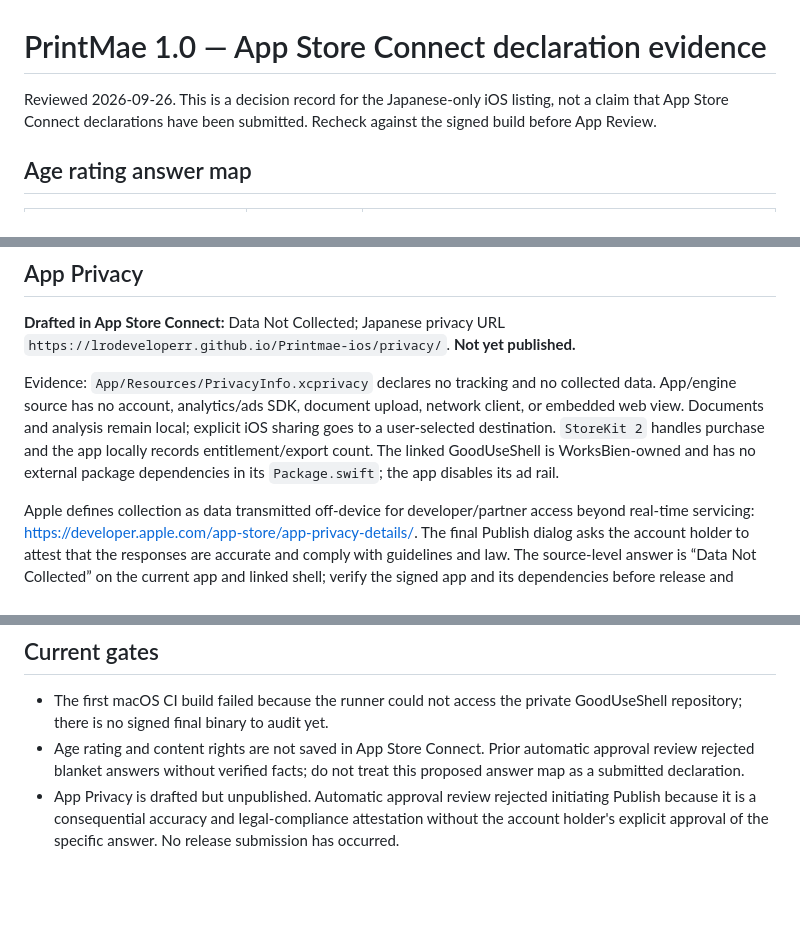
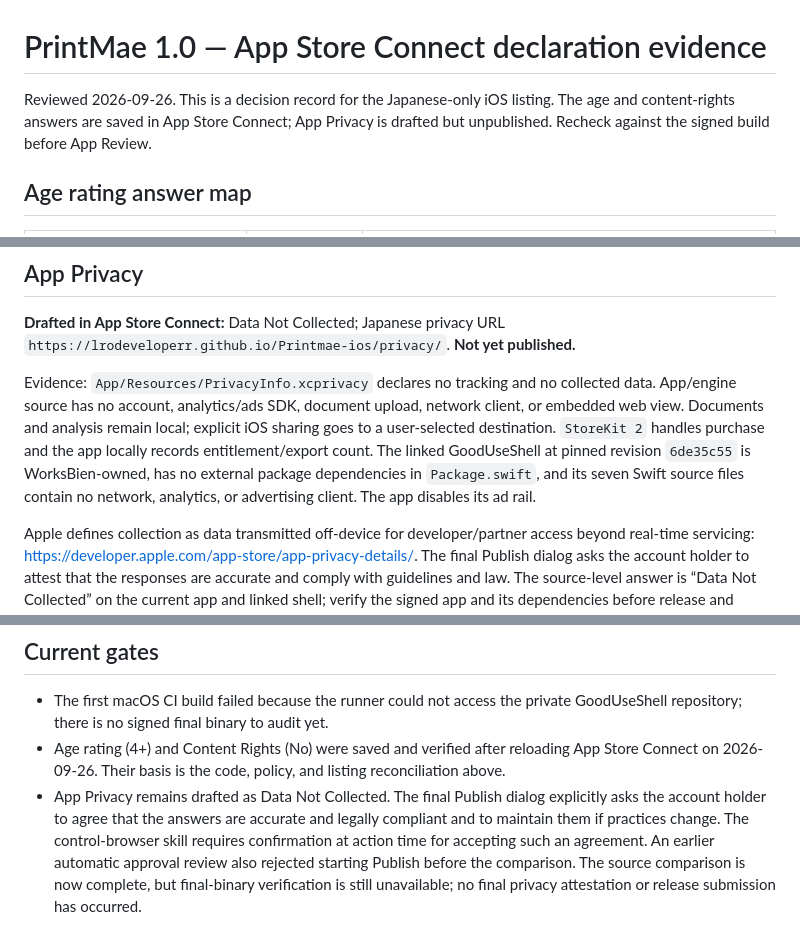
Before and after one commit to lrodeveloperr/Printmae-ios, a Markdown page: AppStore/ASC-Declaration-Evidence-1.0.md, 3 parts joined by grey strips. Rendered like a GitHub page; blank space fills up the shorter version.

Commit message:
Record verified App Store declaration status

```diff
--- a/AppStore/ASC-Declaration-Evidence-1.0.md
+++ b/AppStore/ASC-Declaration-Evidence-1.0.md
@@ -1,6 +1,6 @@
 # PrintMae 1.0 — App Store Connect declaration evidence
 
-Reviewed 2026-09-26. This is a decision record for the Japanese-only iOS listing, not a claim that App Store Connect declarations have been submitted. Recheck against the signed build before App Review.
+Reviewed 2026-09-26. This is a decision record for the Japanese-only iOS listing. The age and content-rights answers are saved in App Store Connect; App Privacy is drafted but unpublished. Recheck against the signed build before App Review.
 
 ## Age rating answer map
 
@@ -26,7 +26,7 @@ Interpretation: the content-rights declaration concerns third-party material sup
 
 **Drafted in App Store Connect:** Data Not Collected; Japanese privacy URL `https://lrodeveloperr.github.io/Printmae-ios/privacy/`. **Not yet published.**
 
-Evidence: `App/Resources/PrivacyInfo.xcprivacy` declares no tracking and no collected data. App/engine source has no account, analytics/ads SDK, document upload, network client, or embedded web view. Documents and analysis remain local; explicit iOS sharing goes to a user-selected destination. `StoreKit 2` handles purchase and the app locally records entitlement/export count. The linked GoodUseShell is WorksBien-owned and has no external package dependencies in its `Package.swift`; the app disables its ad rail.
+Evidence: `App/Resources/PrivacyInfo.xcprivacy` declares no tracking and no collected data. App/engine source has no account, analytics/ads SDK, document upload, network client, or embedded web view. Documents and analysis remain local; explicit iOS sharing goes to a user-selected destination. `StoreKit 2` handles purchase and the app locally records entitlement/export count. The linked GoodUseShell at pinned revision `6de35c55` is WorksBien-owned, has no external package dependencies in `Package.swift`, and its seven Swift source files contain no network, analytics, or advertising client. The app disables its ad rail.
 
 Apple defines collection as data transmitted off-device for developer/partner access beyond real-time servicing: https://developer.apple.com/app-store/app-privacy-details/. The final Publish dialog asks the account holder to attest that the responses are accurate and comply with guidelines and law. The source-level answer is “Data Not Collected” on the current app and linked shell; verify the signed app and its dependencies before release and update this record if the final binary differs.
 
@@ -46,5 +46,5 @@ The former absolute “no document upload” phrasing was clarified across the p
 ## Current gates
 
 - The first macOS CI build failed because the runner could not access the private GoodUseShell repository; there is no signed final binary to audit yet.
-- Age rating and content rights are not saved in App Store Connect. Prior automatic approval review rejected blanket answers without verified facts; do not treat this proposed answer map as a submitted declaration.
-- App Privacy is drafted but unpublished. Automatic approval review rejected initiating Publish because it is a consequential accuracy and legal-compliance attestation without the account holder's explicit approval of the specific answer. No release submission has occurred.
+- Age rating (4+) and Content Rights (No) were saved and verified after reloading App Store Connect on 2026-09-26. Their basis is the code, policy, and listing reconciliation above.
+- App Privacy remains drafted as Data Not Collected. The final Publish dialog explicitly asks the account holder to agree that the answers are accurate and legally compliant and to maintain them if practices change. The control-browser skill requires confirmation at action time for accepting such an agreement. An earlier automatic approval review also rejected starting Publish before the comparison. The source comparison is now complete, but final-binary verification is still unavailable; no final privacy attestation or release submission has occurred.
```
